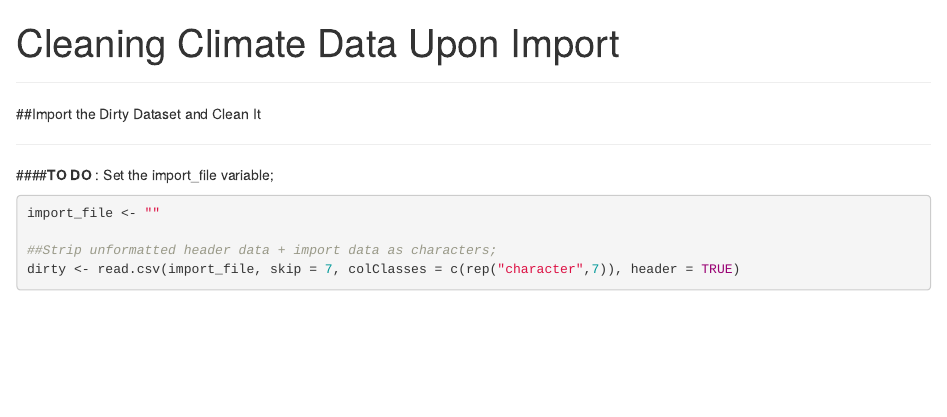
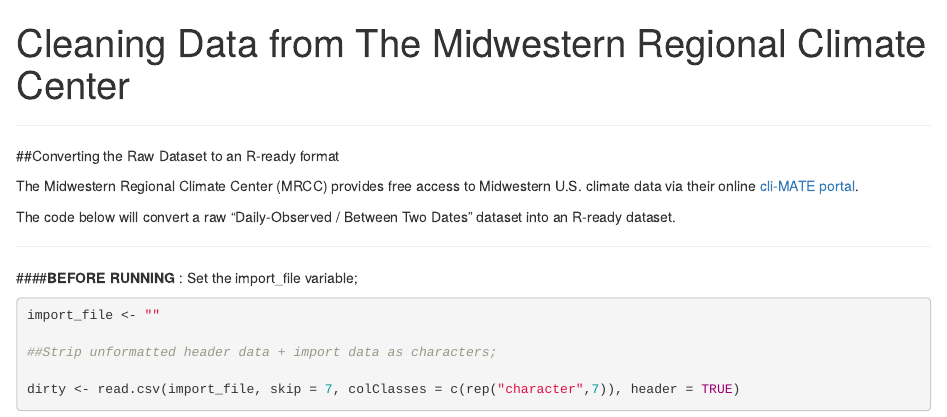
Before and after one commit to sanity4sale/Springboard, an R Markdown document (Import Dirty Datasets.Rmd): the page in a window 1100 px wide, from its top. Rendered offline with R 4.5, knitr and Pandoc, with nearby package versions; some code elsewhere in the file could not run offline.

Commit message:
Clarifying comments.

````diff
--- a/Import Dirty Datasets.Rmd
+++ b/Import Dirty Datasets.Rmd
@@ -1,35 +1,44 @@
 ---
-title: "Cleaning Climate Data Upon Import"
+title: "Cleaning Data from The Midwestern Regional Climate Center"
 output: html_notebook
 ---
 
 ***
 
-##Import the Dirty Dataset and Clean It
+##Converting the Raw Dataset to an R-ready format
+
+The Midwestern Regional Climate Center (MRCC) provides free access to Midwestern U.S. climate data via their online [cli-MATE portal](http://mrcc.isws.illinois.edu/CLIMATE/index.jsp).
+
+The code below will convert a raw "Daily-Observed / Between Two Dates" dataset into an R-ready dataset.
 
 ***
 
-####__TO DO__ : Set the import_file variable;
+####__BEFORE RUNNING__ : Set the import_file variable;
 
 ```{r}
 import_file <- ""
 
 ##Strip unformatted header data + import data as characters;
+
 dirty <- read.csv(import_file, skip = 7, colClasses = c(rep("character",7)), header = TRUE)
 
 ##Strip unformatted tail data + extra column;
+
 clean <- head(dirty, -14)
 clean <- clean[,-8]
 rm(dirty)
 
 ##Convert "missing" data to "NA";
+
 clean[clean == "M"] <- NA
 
 ##Convert to date OR numeric;
+
 clean[,1] <- as.Date(clean[,1], "%Y-%m-%d")
 clean[,c(2:7)] <- as.data.frame(sapply(clean[,c(2:7)], as.numeric))
 
 ##Rename file + remove supportive data frames;
+
 new_name <- sub(" SD_b2dates.csv", "", import_file)
 new_name <- gsub(" ", "_", new_name)
 assign(new_name, clean)
````
